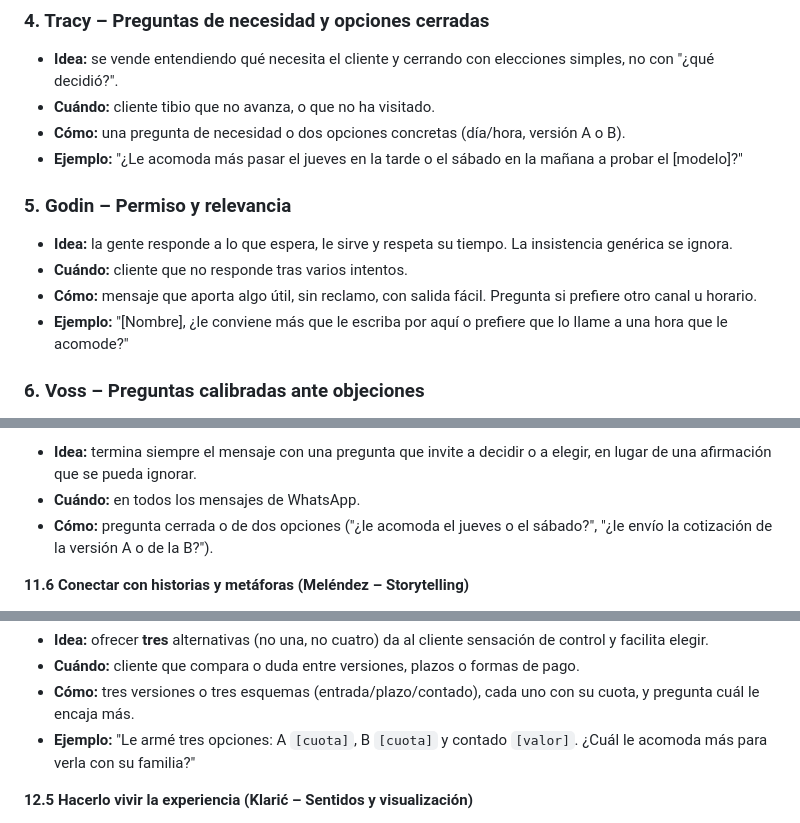
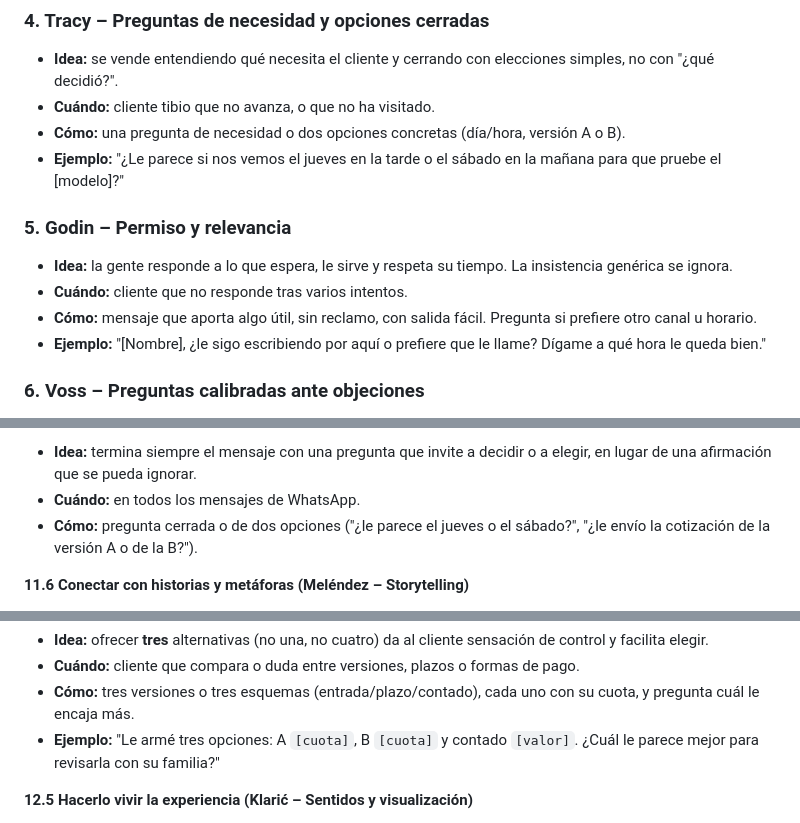
Before and after one commit to msandoval-hue/copiloto-ventas-app, a Markdown page: prompts/expertos.md, 3 parts joined by grey strips. Rendered like a GitHub page.

```diff
--- a/prompts/expertos.md
+++ b/prompts/expertos.md
@@ -33,13 +33,13 @@ Estas son técnicas inspiradas en expertos de ventas, resumidas en palabras prop
 - **Idea:** se vende entendiendo qué necesita el cliente y cerrando con elecciones simples, no con "¿qué decidió?".
 - **Cuándo:** cliente tibio que no avanza, o que no ha visitado.
 - **Cómo:** una pregunta de necesidad o dos opciones concretas (día/hora, versión A o B).
-- **Ejemplo:** "¿Le acomoda más pasar el jueves en la tarde o el sábado en la mañana a probar el [modelo]?"
+- **Ejemplo:** "¿Le parece si nos vemos el jueves en la tarde o el sábado en la mañana para que pruebe el [modelo]?"
 
 ### 5. Godin – Permiso y relevancia
 - **Idea:** la gente responde a lo que espera, le sirve y respeta su tiempo. La insistencia genérica se ignora.
 - **Cuándo:** cliente que no responde tras varios intentos.
 - **Cómo:** mensaje que aporta algo útil, sin reclamo, con salida fácil. Pregunta si prefiere otro canal u horario.
-- **Ejemplo:** "[Nombre], ¿le conviene más que le escriba por aquí o prefiere que lo llame a una hora que le acomode?"
+- **Ejemplo:** "[Nombre], ¿le sigo escribiendo por aquí o prefiere que le llame? Dígame a qué hora le queda bien."
 
 ### 6. Voss – Preguntas calibradas ante objeciones
 - **Idea:** ante un "no" o un "está caro", en vez de rebatir, hacer preguntas abiertas que hagan pensar al cliente y revelen el verdadero obstáculo.
@@ -97,7 +97,7 @@ Sandro Meléndez es un entrenador de ventas peruano, autor de *Ventas Salvajes*
 **11.5 Cierre en pregunta (Meléndez – Cierre en pregunta)**
 - **Idea:** termina siempre el mensaje con una pregunta que invite a decidir o a elegir, en lugar de una afirmación que se pueda ignorar.
 - **Cuándo:** en todos los mensajes de WhatsApp.
-- **Cómo:** pregunta cerrada o de dos opciones ("¿le acomoda el jueves o el sábado?", "¿le envío la cotización de la versión A o de la B?").
+- **Cómo:** pregunta cerrada o de dos opciones ("¿le parece el jueves o el sábado?", "¿le envío la cotización de la versión A o de la B?").
 
 **11.6 Conectar con historias y metáforas (Meléndez – Storytelling)**
 - **Idea:** una historia breve o una comparación sencilla conecta emocionalmente más que una lista de características.
@@ -156,7 +156,7 @@ Aclaraciones importantes:
 - **Idea:** ofrecer **tres** alternativas (no una, no cuatro) da al cliente sensación de control y facilita elegir.
 - **Cuándo:** cliente que compara o duda entre versiones, plazos o formas de pago.
 - **Cómo:** tres versiones o tres esquemas (entrada/plazo/contado), cada uno con su cuota, y pregunta cuál le encaja más.
-- **Ejemplo:** "Le armé tres opciones: A `[cuota]`, B `[cuota]` y contado `[valor]`. ¿Cuál le acomoda más para verla con su familia?"
+- **Ejemplo:** "Le armé tres opciones: A `[cuota]`, B `[cuota]` y contado `[valor]`. ¿Cuál le parece mejor para revisarla con su familia?"
 
 **12.5 Hacerlo vivir la experiencia (Klarić – Sentidos y visualización)**
 - **Idea:** lo que se ve, se toca y se prueba se recuerda y convence más que lo que se explica.
```
